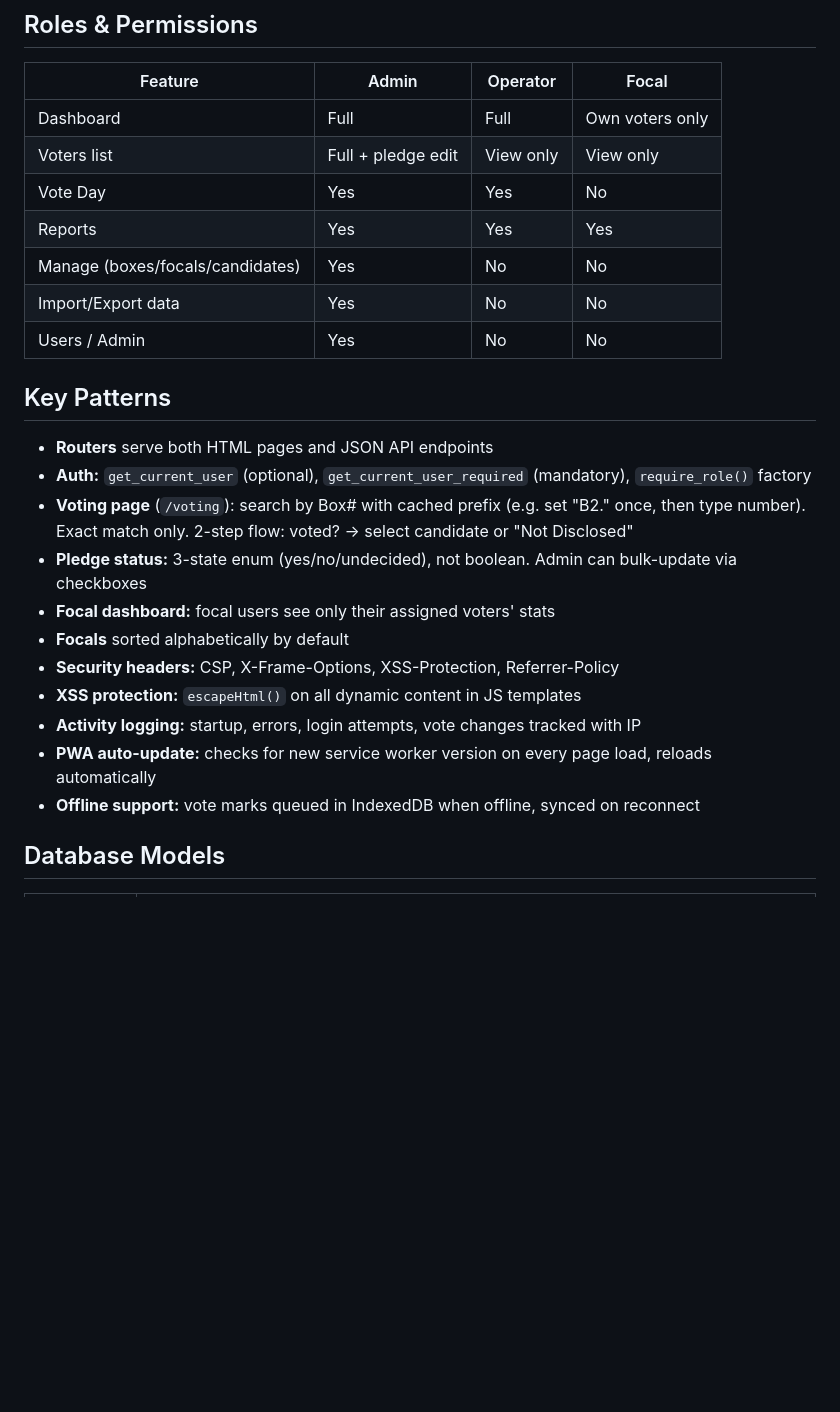
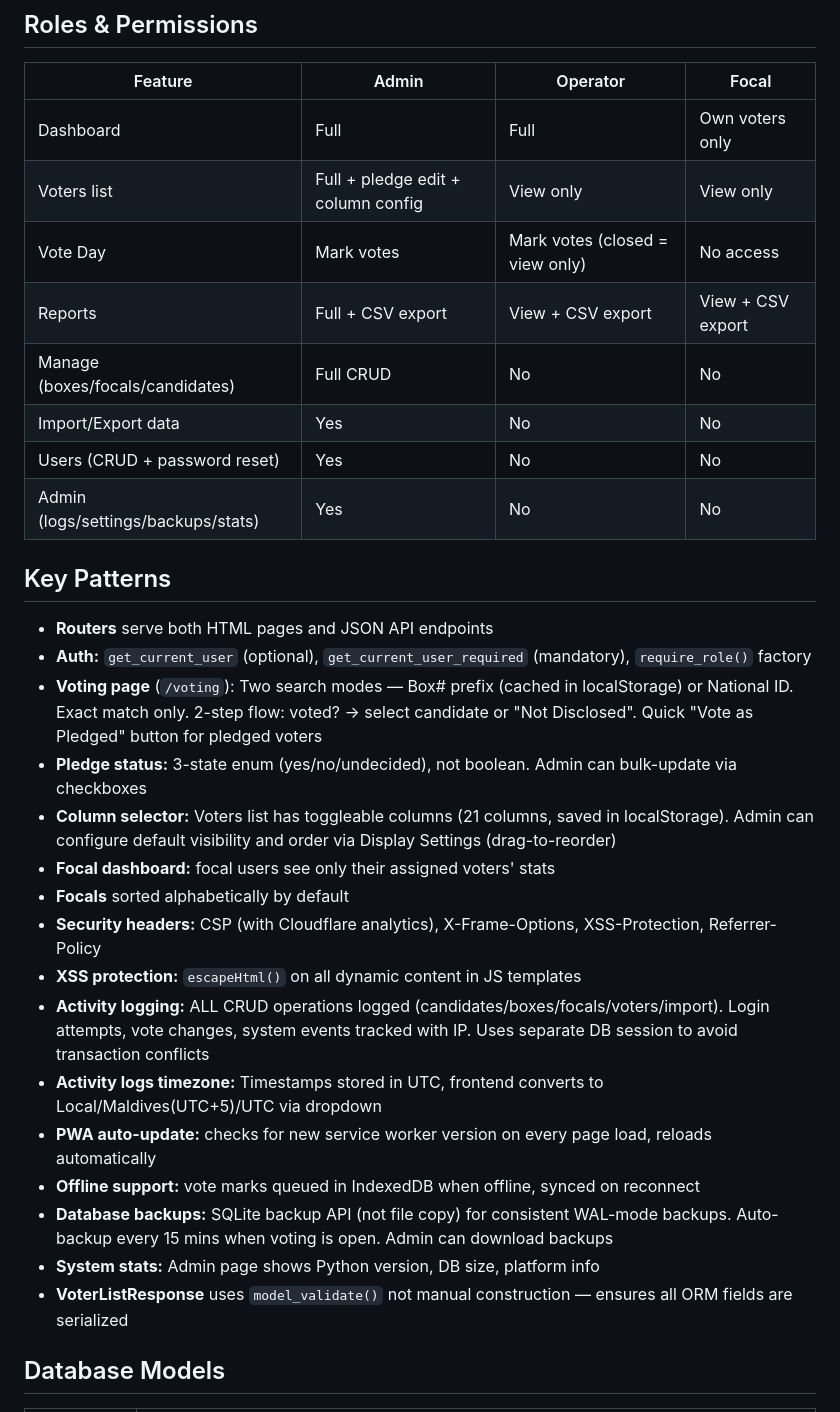
Before and after one commit to rishal1123/Vote-Council-Bussiness, a Markdown page: CLAUDE.md, the part around one of its changes. Rendered like a GitHub page; blank space fills up the shorter version.

```diff
--- a/CLAUDE.md
+++ b/CLAUDE.md
@@ -70,26 +83,32 @@ cloudflare-firewall.sh   # Restrict port 80 to Cloudflare IPs only
 | Feature | Admin | Operator | Focal |
 |---------|-------|----------|-------|
 | Dashboard | Full | Full | Own voters only |
-| Voters list | Full + pledge edit | View only | View only |
-| Vote Day | Yes | Yes | No |
-| Reports | Yes | Yes | Yes |
-| Manage (boxes/focals/candidates) | Yes | No | No |
+| Voters list | Full + pledge edit + column config | View only | View only |
+| Vote Day | Mark votes | Mark votes (closed = view only) | No access |
+| Reports | Full + CSV export | View + CSV export | View + CSV export |
+| Manage (boxes/focals/candidates) | Full CRUD | No | No |
 | Import/Export data | Yes | No | No |
-| Users / Admin | Yes | No | No |
+| Users (CRUD + password reset) | Yes | No | No |
+| Admin (logs/settings/backups/stats) | Yes | No | No |
 
 ## Key Patterns
 
 - **Routers** serve both HTML pages and JSON API endpoints
 - **Auth:** `get_current_user` (optional), `get_current_user_required` (mandatory), `require_role()` factory
-- **Voting page** (`/voting`): search by Box# with cached prefix (e.g. set "B2." once, then type number). Exact match only. 2-step flow: voted? → select candidate or "Not Disclosed"
+- **Voting page** (`/voting`): Two search modes — Box# prefix (cached in localStorage) or National ID. Exact match only. 2-step flow: voted? → select candidate or "Not Disclosed". Quick "Vote as Pledged" button for pledged voters
 - **Pledge status:** 3-state enum (yes/no/undecided), not boolean. Admin can bulk-update via checkboxes
+- **Column selector:** Voters list has toggleable columns (21 columns, saved in localStorage). Admin can configure default visibility and order via Display Settings (drag-to-reorder)
 - **Focal dashboard:** focal users see only their assigned voters' stats
 - **Focals** sorted alphabetically by default
-- **Security headers:** CSP, X-Frame-Options, XSS-Protection, Referrer-Policy
+- **Security headers:** CSP (with Cloudflare analytics), X-Frame-Options, XSS-Protection, Referrer-Policy
 - **XSS protection:** `escapeHtml()` on all dynamic content in JS templates
-- **Activity logging:** startup, errors, login attempts, vote changes tracked with IP
+- **Activity logging:** ALL CRUD operations logged (candidates/boxes/focals/voters/import). Login attempts, vote changes, system events tracked with IP. Uses separate DB session to avoid transaction conflicts
+- **Activity logs timezone:** Timestamps stored in UTC, frontend converts to Local/Maldives(UTC+5)/UTC via dropdown
 - **PWA auto-update:** checks for new service worker version on every page load, reloads automatically
 - **Offline support:** vote marks queued in IndexedDB when offline, synced on reconnect
+- **Database backups:** SQLite backup API (not file copy) for consistent WAL-mode backups. Auto-backup every 15 mins when voting is open. Admin can download backups
+- **System stats:** Admin page shows Python version, DB size, platform info
+- **VoterListResponse** uses `model_validate()` not manual construction — ensures all ORM fields are serialized
 
 ## Database Models
 
```
Also changed, not shown: other parts of CLAUDE.md (+54 -22 lines).
